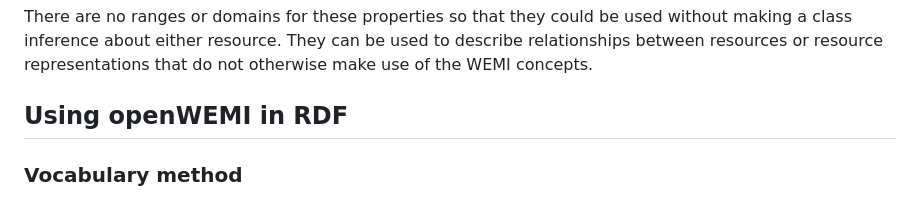
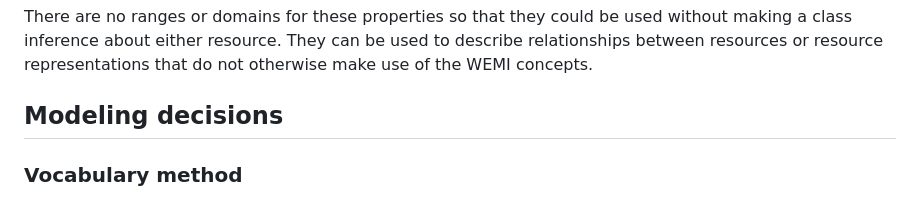
Before and after one commit to dcmi/openwemi, a Markdown page: docs/index.md, the part around the change. Rendered like a GitHub page.

Commit message:
renamed header to "modeling decisions"
from "using in RDF"

```diff
--- a/docs/index.md
+++ b/docs/index.md
@@ -91,7 +91,7 @@ In addition to these relationships there are properties that can be used to indi
 
 There are no ranges or domains for these properties so that they could be used without making a class inference about either resource. They can be used to describe relationships between resources or resource representations that do not otherwise make use of the WEMI concepts.
 
-## Using openWEMI in RDF
+## Modeling decisions
 ### Vocabulary method
 It is not expected that most uses of openWEMI will use the classes and properties directly although that is not in any way prohibited. The openWEMI elements are defined very broadly with the intention of encouraging reuse in a wide variety of circumstances, by defining sub-elements in the metadata vocabulary that are specific to the resources being described. Metadata describing recorded music might define subclasses such as:
 ![songWEMI1](https://github.com/dcmi/openwemi/assets/1564129/9b17ccd8-c5aa-47ba-ad59-a3997a48f470)
```
